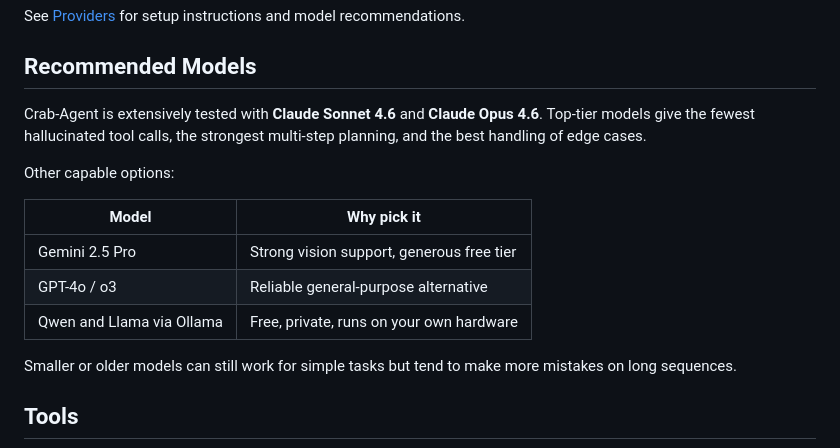
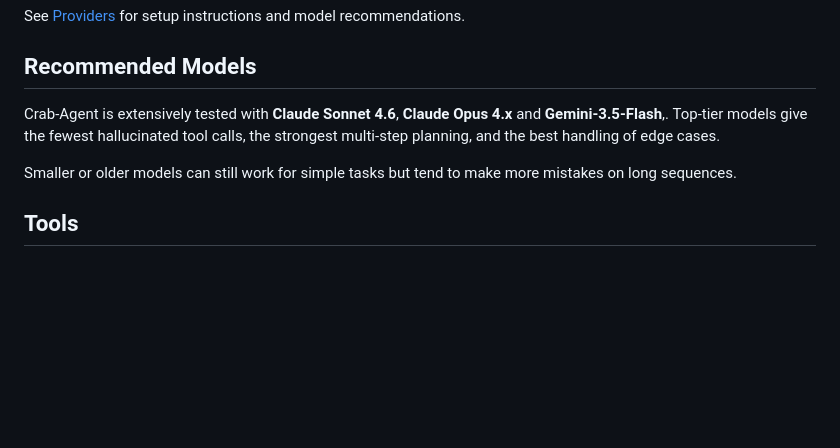
Before and after one commit to Hert4/crab-agent-extension, a Markdown page: README.md, the part around the change. Rendered like a GitHub page; blank space fills up the shorter version.

Commit message:
chaning readme

```diff
--- a/README.md
+++ b/README.md
@@ -90,15 +90,7 @@ See [Providers](documents/providers.md) for setup instructions and model recomme
 
 ## Recommended Models
 
-Crab-Agent is extensively tested with **Claude Sonnet 4.6** and **Claude Opus 4.6**. Top-tier models give the fewest hallucinated tool calls, the strongest multi-step planning, and the best handling of edge cases.
-
-Other capable options:
-
-| Model | Why pick it |
-|---|---|
-| Gemini 2.5 Pro | Strong vision support, generous free tier |
-| GPT-4o / o3 | Reliable general-purpose alternative |
-| Qwen and Llama via Ollama | Free, private, runs on your own hardware |
+Crab-Agent is extensively tested with **Claude Sonnet 4.6**, **Claude Opus 4.x** and **Gemini-3.5-Flash**,. Top-tier models give the fewest hallucinated tool calls, the strongest multi-step planning, and the best handling of edge cases.
 
 Smaller or older models can still work for simple tasks but tend to make more mistakes on long sequences.
 
```
